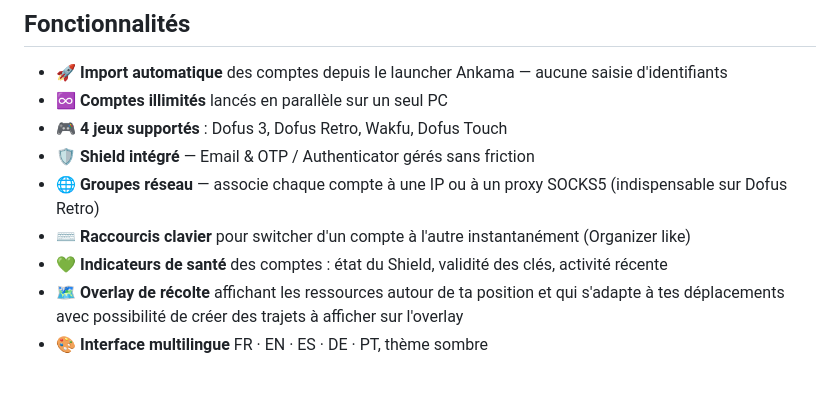
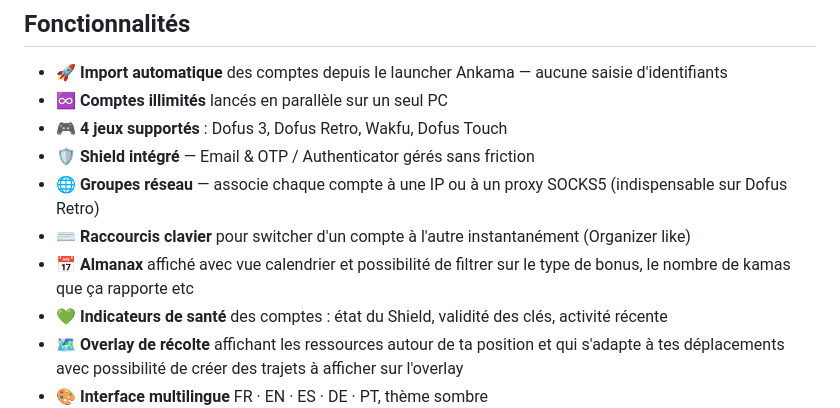
Before and after one commit to vDAKK/stakk, a Markdown page: docs/README.md, the part around the change. GitHub-like rendering; blank space fills up the shorter version.

```diff
--- a/docs/README.md
+++ b/docs/README.md
@@ -45,6 +45,7 @@ PLAY, ça part !
 - 🌐 **Groupes réseau** — associe chaque compte à une IP ou à un proxy
   SOCKS5 (indispensable sur Dofus Retro)
 - ⌨️ **Raccourcis clavier** pour switcher d'un compte à l'autre instantanément (Organizer like)
+- 📅 **Almanax** affiché avec vue calendrier et possibilité de filtrer sur le type de bonus, le nombre de kamas que ça rapporte etc
 - 💚 **Indicateurs de santé** des comptes : état du Shield, validité des
   clés, activité récente
 - 🗺️ **Overlay de récolte** affichant les ressources autour de ta position
```
